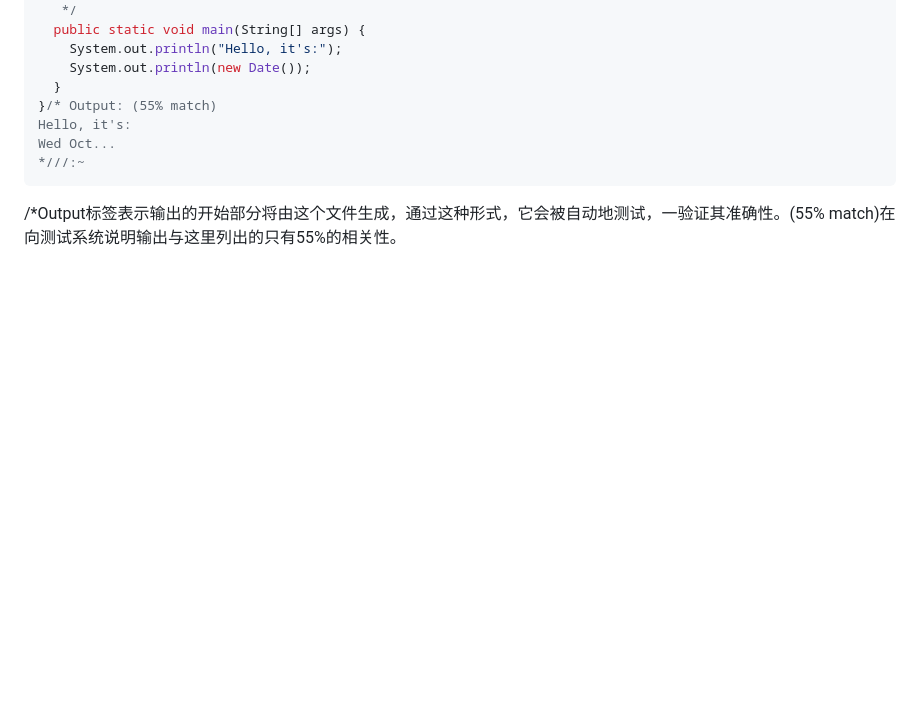
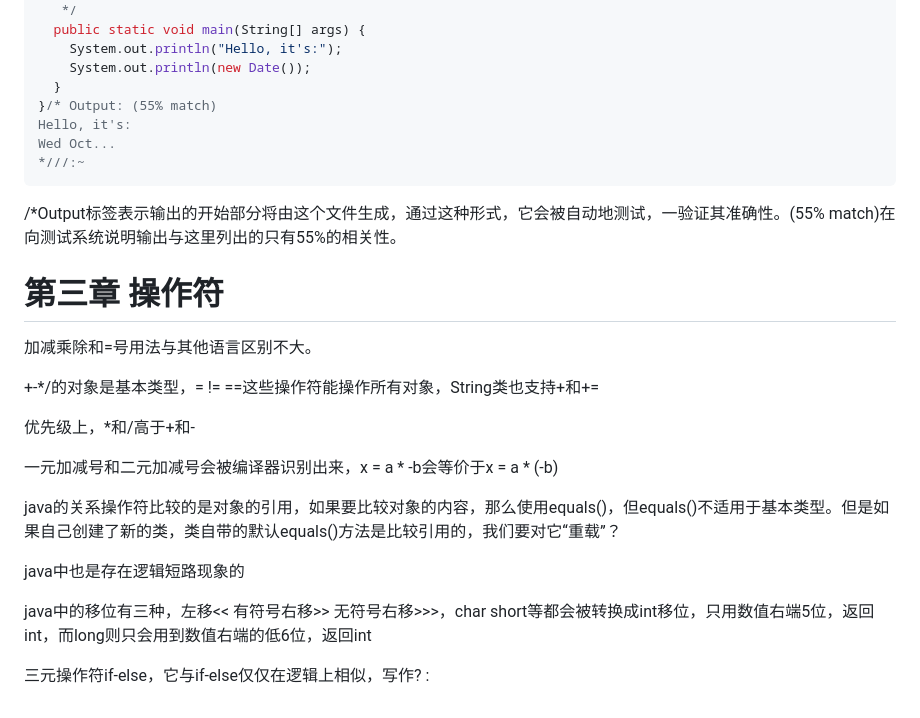
Before and after one commit to Discover255/weekly-note, a Markdown page: Thinking_in_Java/chapter1-2.md, the part around the change. Drawn GitHub-style; blank space fills up the shorter version.

````diff
--- a/Thinking_in_Java/chapter1-2.md
+++ b/Thinking_in_Java/chapter1-2.md
@@ -97,3 +97,21 @@ Wed Oct...
 ```
 
 /*Output标签表示输出的开始部分将由这个文件生成，通过这种形式，它会被自动地测试，一验证其准确性。(55% match)在向测试系统说明输出与这里列出的只有55%的相关性。
+
+# 第三章 操作符
+
+加减乘除和=号用法与其他语言区别不大。
+
++-*/的对象是基本类型，= != ==这些操作符能操作所有对象，String类也支持+和+=
+
+优先级上，*和/高于+和-
+
+一元加减号和二元加减号会被编译器识别出来，x = a * -b会等价于x = a * (-b)
+
+java的关系操作符比较的是对象的引用，如果要比较对象的内容，那么使用equals()，但equals()不适用于基本类型。但是如果自己创建了新的类，类自带的默认equals()方法是比较引用的，我们要对它“重载”？
+
+java中也是存在逻辑短路现象的
+
+java中的移位有三种，左移<< 有符号右移>> 无符号右移>>>，char short等都会被转换成int移位，只用数值右端5位，返回int，而long则只会用到数值右端的低6位，返回int
+
+三元操作符if-else，它与if-else仅仅在逻辑上相似，写作? :
````
Also changed, not shown: Algs/chapter4.md (+47 -0 lines), README.md (+10 -0 lines), Algs/PRIM.png (added), Algs/krustal.png (added).
